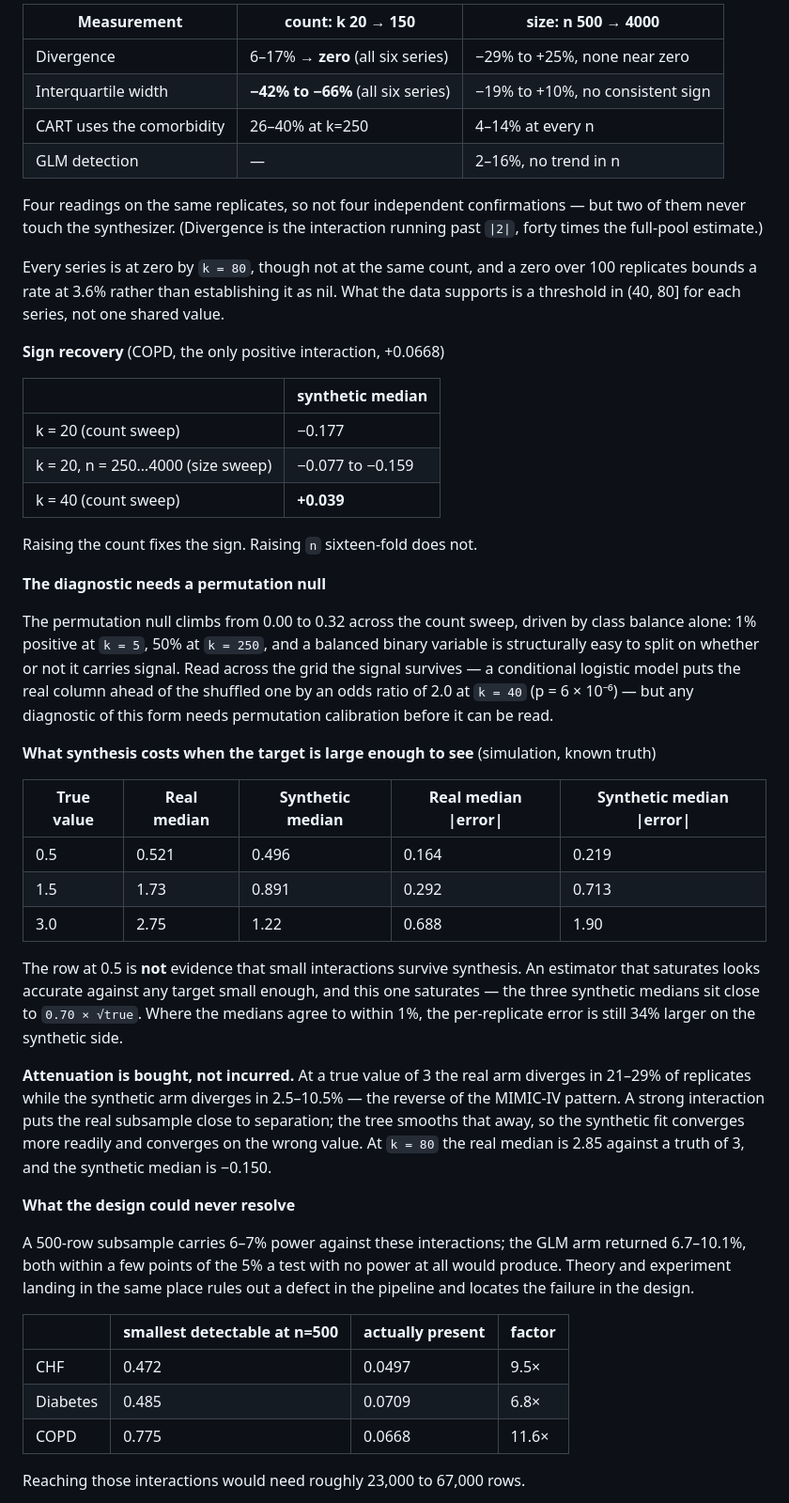
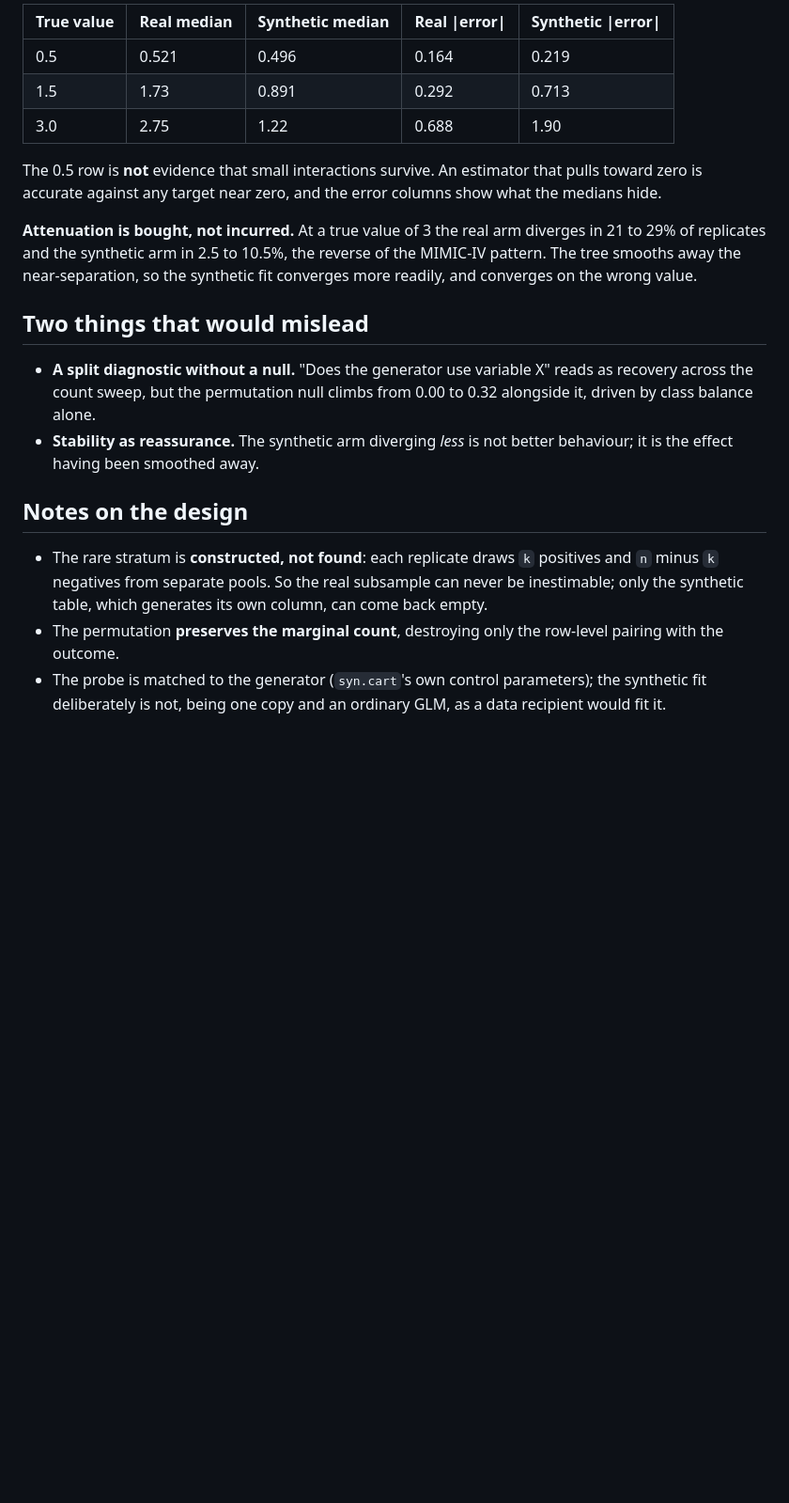
Before and after one commit to ShengPeiWilliam/mimic-synthetic-fidelity, a Markdown page: README.md, the part around one of its changes. Shown at 94% size. GitHub-like rendering; blank space fills up the shorter version.

Commit message:
docs: rewrite the README lighter

```diff
--- a/README.md
+++ b/README.md
@@ -27,50 +28,22 @@ All three are real and all three are small, roughly three to four times smaller
 
-| Measurement | count: k 20 → 150 | size: n 500 → 4000 |
-|---|---|---|
-| Divergence | 6–17% → **zero** (all six series) | −29% to +25%, none near zero |
-| Interquartile width | **−42% to −66%** (all six series) | −19% to +10%, no consistent sign |
-| CART uses the comorbidity | 26–40% at k=250 | 4–14% at every n |
-| GLM detection | — | 2–16%, no trend in n |
-
-Four readings on the same replicates, so not four independent confirmations — but two of them never touch the synthesizer. (Divergence is the interaction running past `|2|`, forty times the full-pool estimate.)
-
-Every series is at zero by `k = 80`, though not at the same count, and a zero over 100 replicates bounds a rate at 3.6% rather than establishing it as nil. What the data supports is a threshold in (40, 80] for each series, not one shared value.
-
-**Sign recovery** (COPD, the only positive interaction, +0.0668)
-
-| | synthetic median |
-|---|---|
-| k = 20 (count sweep) | −0.177 |
-| k = 20, n = 250…4000 (size sweep) | −0.077 to −0.159 |
-| k = 40 (count sweep) | **+0.039** |
-
-Raising the count fixes the sign. Raising `n` sixteen-fold does not.
-
-**The diagnostic needs a permutation null**
-
-The permutation null climbs from 0.00 to 0.32 across the count sweep, driven by class balance alone: 1% positive at `k = 5`, 50% at `k = 250`, and a balanced binary variable is structurally easy to split on whether or not it carries signal. Read across the grid the signal survives — a conditional logistic model puts the real column ahead of the shuffled one by an odds ratio of 2.0 at `k = 40` (p = 6 × 10⁻⁶) — but any diagnostic of this form needs permutation calibration before it can be read.
-
-**What synthesis costs when the target is large enough to see** (simulation, known truth)
-
-| True value | Real median | Synthetic median | Real median \|error\| | Synthetic median \|error\| |
+| True value | Real median | Synthetic median | Real \|error\| | Synthetic \|error\| |
 |---|---|---|---|---|
 | 0.5 | 0.521 | 0.496 | 0.164 | 0.219 |
 | 1.5 | 1.73 | 0.891 | 0.292 | 0.713 |
 | 3.0 | 2.75 | 1.22 | 0.688 | 1.90 |
 
-The row at 0.5 is **not** evidence that small interactions survive synthesis. An estimator that saturates looks accurate against any target small enough, and this one saturates — the three synthetic medians sit close to `0.70 × √true`. Where the medians agree to within 1%, the per-replicate error is still 34% larger on the synthetic side.
+The 0.5 row is **not** evidence that small interactions survive. An estimator that pulls toward zero is accurate against any target near zero, and the error columns show what the medians hide.
 
-**Attenuation is bought, not incurred.** At a true value of 3 the real arm diverges in 21–29% of replicates while the synthetic arm diverges in 2.5–10.5% — the reverse of the MIMIC-IV pattern. A strong interaction puts the real subsample close to separation; the tree smooths that away, so the synthetic fit converges more readily and converges on the wrong value. At `k = 80` the real median is 2.85 against a truth of 3, and the synthetic median is −0.150.
+**Attenuation is bought, not incurred.** At a true value of 3 the real arm diverges in 21 to 29% of replicates and the synthetic arm in 2.5 to 10.5%, the reverse of the MIMIC-IV pattern. The tree smooths away the near-separation, so the synthetic fit converges more readily, and converges on the wrong value.
 
-**What the design could never resolve**
+## Two things that would mislead
 
-A 500-row subsample carries 6–7% power against these interactions; the GLM arm returned 6.7–10.1%, both within a few points of the 5% a test with no power at all would produce. Theory and experiment landing in the same place rules out a defect in the pipeline and locates the failure in the design.
+- **A split diagnostic without a null.** "Does the generator use variable X" reads as recovery across the count sweep, but the permutation null climbs from 0.00 to 0.32 alongside it, driven by class balance alone.
+- **Stability as reassurance.** The synthetic arm diverging *less* is not better behaviour; it is the effect having been smoothed away.
 
-| | smallest detectable at n=500 | actually present | factor |
-|---|---|---|---|
-| CHF | 0.472 | 0.0497 | 9.5× |
-| Diabetes | 0.485 | 0.0709 | 6.8× |
-| COPD | 0.775 | 0.0668 | 11.6× |
+## Notes on the design
 
-Reaching those interactions would need roughly 23,000 to 67,000 rows.
+- The rare stratum is **constructed, not found**: each replicate draws `k` positives and `n` minus `k` negatives from separate pools. So the real subsample can never be inestimable; only the synthetic table, which generates its own column, can come back empty.
+- The permutation **preserves the marginal count**, destroying only the row-level pairing with the outcome.
+- The probe is matched to the generator (`syn.cart`'s own control parameters); the synthetic fit deliberately is not, being one copy and an ordinary GLM, as a data recipient would fit it.
 
```
Also changed, not shown: other parts of README.md (+19 -48 lines).
